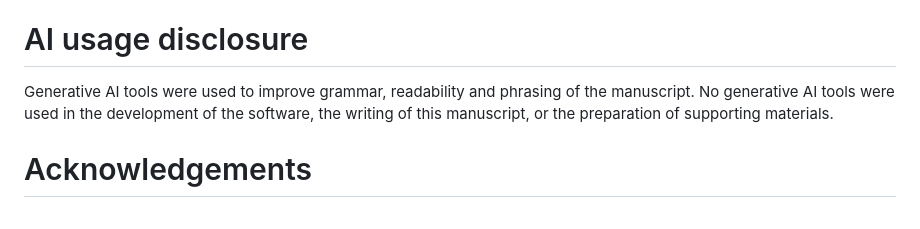
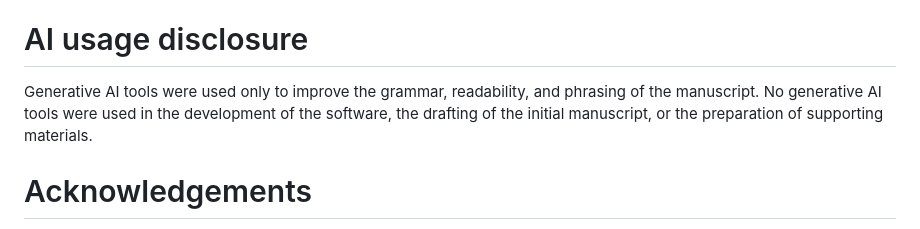
Before and after one commit to mauricelanghinrichs/ABCdeZ.jl, a Markdown page: paper/paper.md, the part around the change. GitHub-like rendering.

Commit message:
paper | update AI usage disclosure for clarity

```diff
--- a/paper/paper.md
+++ b/paper/paper.md
@@ -189,10 +189,10 @@ useful in other research domains relying on likelihood-free inference.
 
 # AI usage disclosure
 
-Generative AI tools were used to improve grammar, readability and phrasing of
-the manuscript. No generative AI tools were used in the development of the
-software, the writing of this manuscript, or the preparation of supporting
-materials.
+Generative AI tools were used only to improve the grammar, readability, and
+phrasing of the manuscript. No generative AI tools were used in the development
+of the software, the drafting of the initial manuscript, or the preparation
+of supporting materials.
 
 
 # Acknowledgements
```
